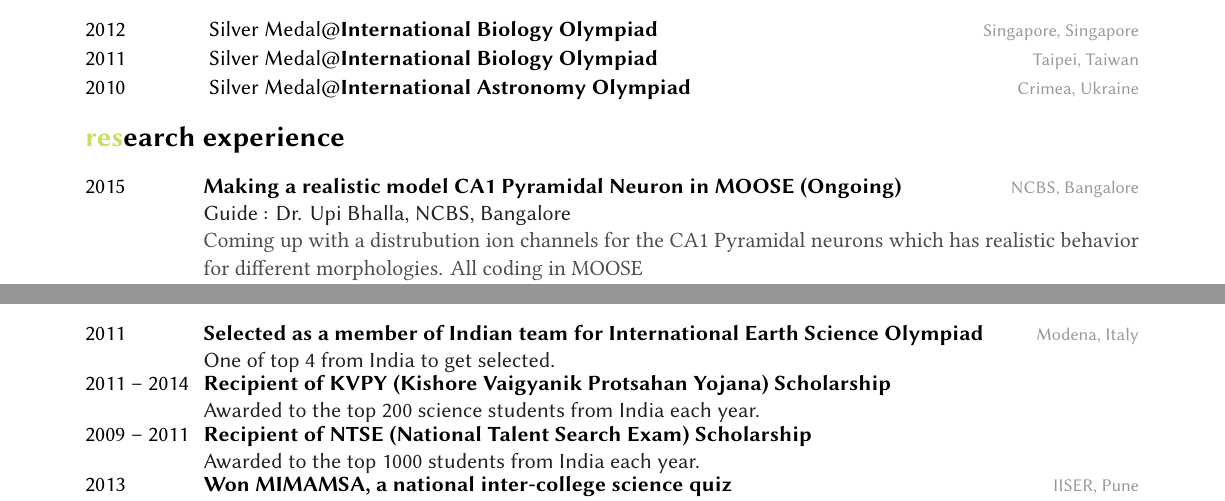
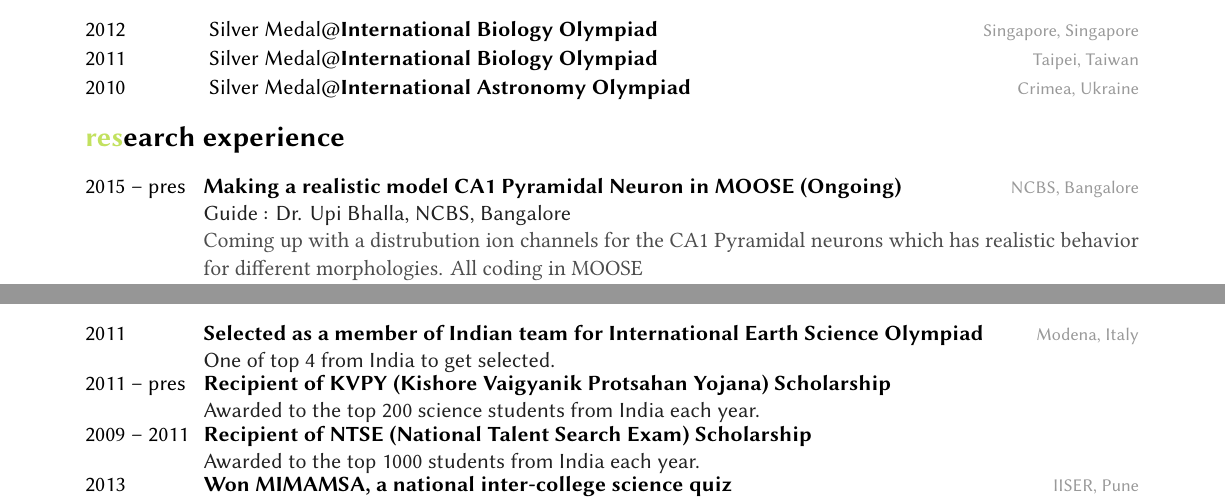
Before and after one commit to iampritishpatil/CV, a LaTeX CV (CV_short.tex): two parts of pages 1 and 3 of 3, joined at a grey line, cut so that both start at the same text. The pictures show the PDF file CV_short.pdf that the author committed with the source.

Commit message:
Added pres whereever needed

```diff
--- a/CV_short.tex
+++ b/CV_short.tex
@@ -67,7 +67,7 @@ Theoretical Neuroscience, Computational Neuroscience, Stochastic Modeling, Numer
 
 \begin{entrylist}
   \entry
-    {2015}
+    {2015 -- pres}
     {Making a realistic model CA1 Pyramidal Neuron in MOOSE (Ongoing)}
     {NCBS, Bangalore}
     {Guide : Dr. Upi Bhalla, NCBS, Bangalore}
@@ -261,7 +261,7 @@ MOOSE, NEURON, BRIAN
 \end{entrylist}
 \begin{entrylist}
   \entryy
-    {2011 -- 2014}
+    {2011 -- pres}
     {Recipient of KVPY (Kishore Vaigyanik Protsahan Yojana) Scholarship}{}
     {Awarded to the top 200 science students from India each year.}
 
```
Also changed, not shown: CV_short.pdf.
